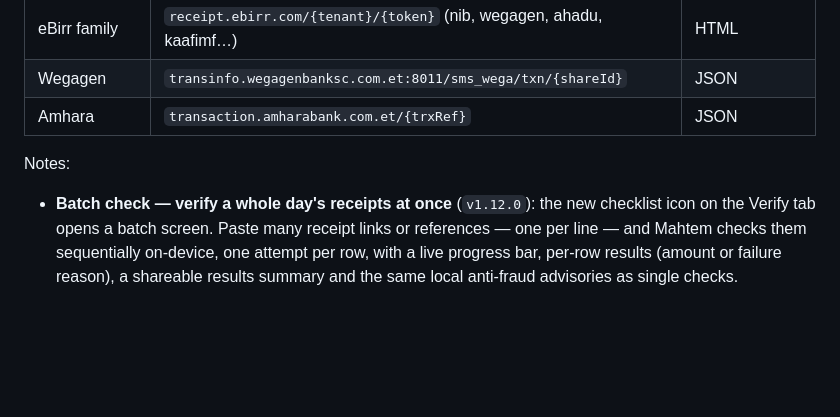
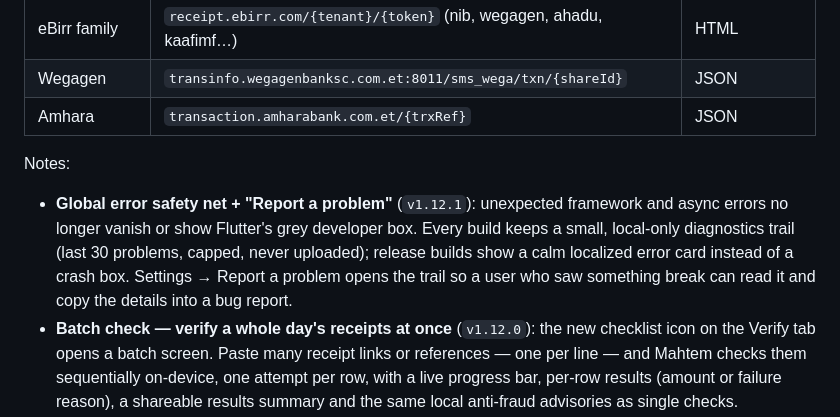
Before and after one commit to L3von36/cheki-mobile, a Markdown page: README.md, the part around the change. Rendered like a GitHub page; blank space fills up the shorter version.

Commit message:
README: v1.12.1 error safety net feature note

```diff
--- a/README.md
+++ b/README.md
@@ -134,6 +134,13 @@ the URL, fetches with retries, and parses the response:
 | Amhara | `transaction.amharabank.com.et/{trxRef}` | JSON |
 
 Notes:
+- **Global error safety net + "Report a problem"** (`v1.12.1`): unexpected
+  framework and async errors no longer vanish or show Flutter's grey
+  developer box. Every build keeps a small, local-only diagnostics trail
+  (last 30 problems, capped, never uploaded); release builds show a calm
+  localized error card instead of a crash box. Settings → Report a problem
+  opens the trail so a user who saw something break can read it and copy
+  the details into a bug report.
 - **Batch check — verify a whole day's receipts at once** (`v1.12.0`): the
   new checklist icon on the Verify tab opens a batch screen. Paste many
   receipt links or references — one per line — and Mahtem checks them
```
